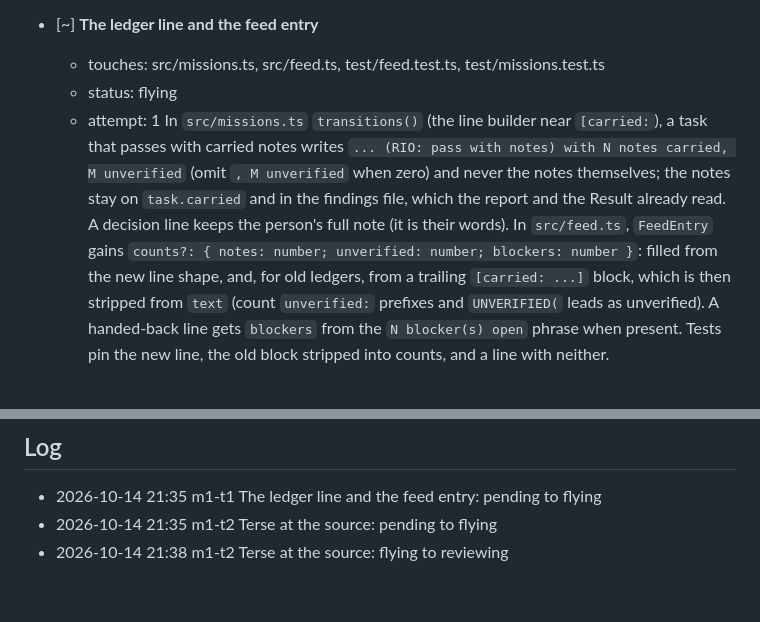
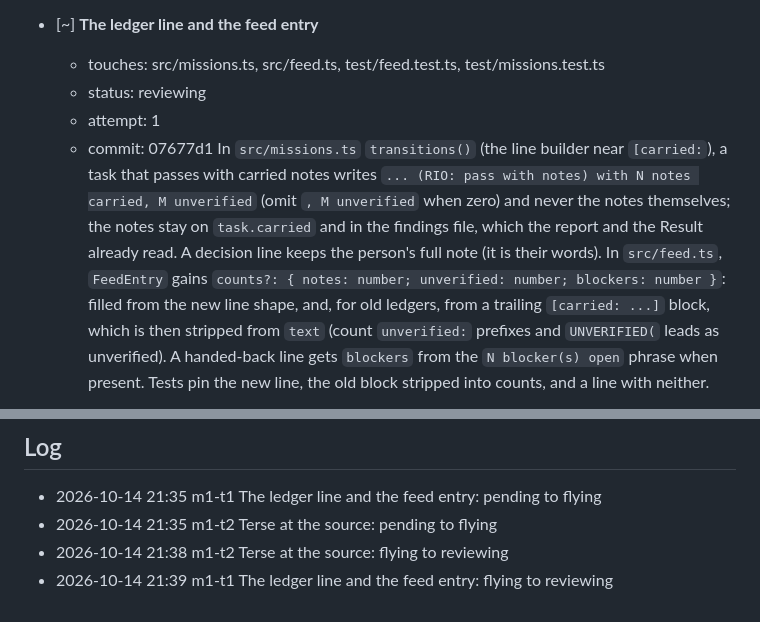
Before and after one commit to FlynnSolutions/maverick, a Markdown page: deliverables/missions/progress-reads-itself.md, 2 parts joined by grey strips. Drawn GitHub-style.

Commit message:
mission progress-reads-itself: m1-t1 The ledger line and the feed entry: flying to reviewing

```diff
--- a/deliverables/missions/progress-reads-itself.md
+++ b/deliverables/missions/progress-reads-itself.md
@@ -8,8 +8,9 @@ _done when: `npm test` passes; a task passing with notes writes a ledger line en
 
 - [~] **The ledger line and the feed entry**
   - touches: src/missions.ts, src/feed.ts, test/feed.test.ts, test/missions.test.ts
-  - status: flying
+  - status: reviewing
   - attempt: 1
+  - commit: 07677d1
   In `src/missions.ts` `transitions()` (the line builder near `[carried:`), a task that passes with carried notes writes `... (RIO: pass with notes) with N notes carried, M unverified` (omit `, M unverified` when zero) and never the notes themselves; the notes stay on `task.carried` and in the findings file, which the report and the Result already read. A decision line keeps the person's full note (it is their words). In `src/feed.ts`, `FeedEntry` gains `counts?: { notes: number; unverified: number; blockers: number }`: filled from the new line shape, and, for old ledgers, from a trailing `[carried: ...]` block, which is then stripped from `text` (count `unverified:` prefixes and `UNVERIFIED(` leads as unverified). A handed-back line gets `blockers` from the `N blocker(s) open` phrase when present. Tests pin the new line, the old block stripped into counts, and a line with neither.
 
 - [~] **Terse at the source**
@@ -82,3 +83,4 @@ _done when: `docs/03-decisions.md` carries M22; the data model names `Move` and
 - 2026-10-14 21:35 m1-t1 The ledger line and the feed entry: pending to flying
 - 2026-10-14 21:35 m1-t2 Terse at the source: pending to flying
 - 2026-10-14 21:38 m1-t2 Terse at the source: flying to reviewing
+- 2026-10-14 21:39 m1-t1 The ledger line and the feed entry: flying to reviewing
```
